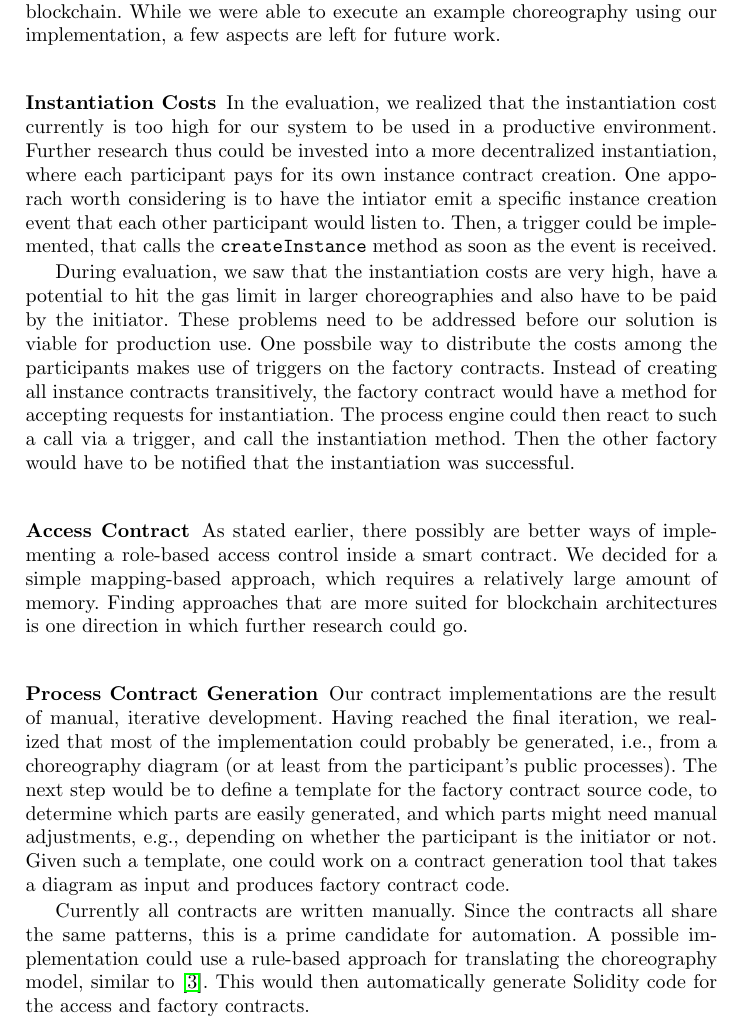
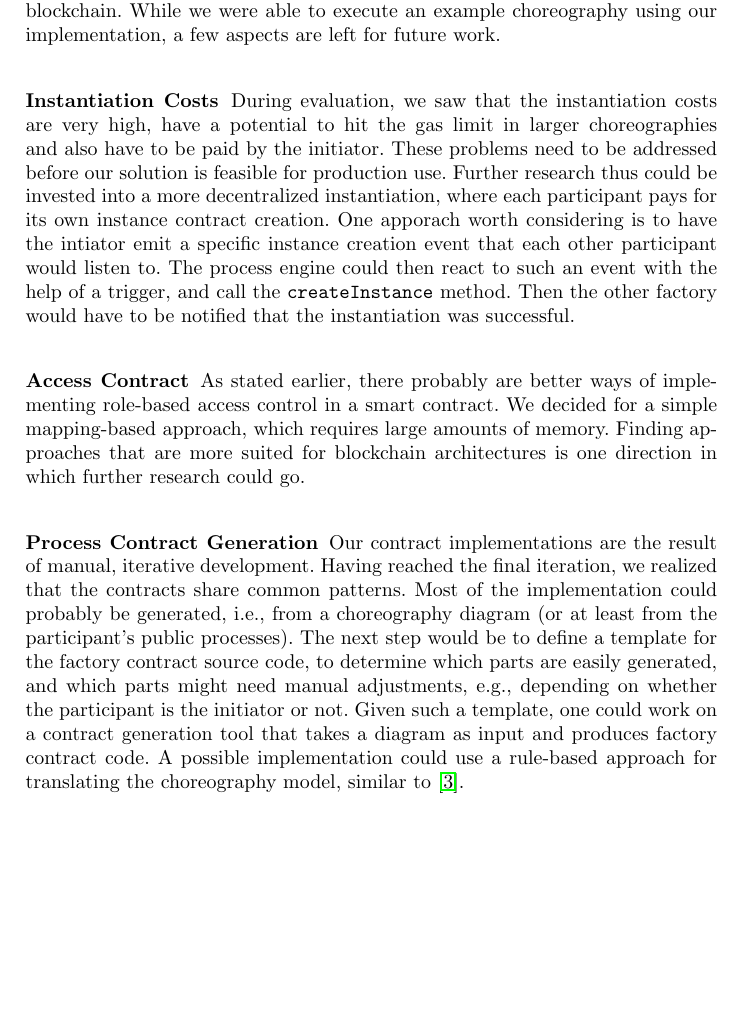
Before and after one commit to p-otto/Armadillo, a LaTeX paper (paper/paper.tex): part of page 14 of 16 before the commit and part of page 14 of 15 after it, cut so that both start at the same text, the shorter picture padded with empty space. Compiled offline with pdfLaTeX.

Commit message:
Merge duplicated further work parts

```diff
--- a/paper/paper.tex
+++ b/paper/paper.tex
@@ -451,42 +451,33 @@ As the owner can give and remove access rights freely, another layer of off-chai
 %Setup difficulty
 
 \section{Future Work} \label{futurework}
-% TODO merge duplicated content
 
 We researched a system prototype for handling process choreographies on the blockchain.
 While we were able to execute an example choreography using our implementation, a few aspects are left for future work.
 
 \subsubsection{Instantiation Costs}
 
-In the evaluation, we realized that the instantiation cost currently is too high for our system to be used in a productive environment.
+During evaluation, we saw that the instantiation costs are very high, have a potential to hit the gas limit in larger choreographies and also have to be paid by the initiator.
+These problems need to be addressed before our solution is feasible for production use.
 Further research thus could be invested into a more decentralized instantiation, where each participant pays for its own instance contract creation.
 One apporach worth considering is to have the intiator emit a specific instance creation event that each other participant would listen to.
-Then, a trigger could be implemented, that calls the \texttt{createInstance} method as soon as the event is received.
-
-During evaluation, we saw that the instantiation costs are very high, have a potential to hit the gas limit in larger choreographies and also have to be paid by the initiator.
-These problems need to be addressed before our solution is viable for production use.
-One possbile way to distribute the costs among the participants makes use of triggers on the factory contracts.
-Instead of creating all instance contracts transitively, the factory contract would have a method for accepting requests for instantiation.
-The process engine could then react to such a call via a trigger, and call the instantiation method.
+The process engine could then react to such an event with the help of a trigger, and call the \texttt{createInstance} method.
 Then the other factory would have to be notified that the instantiation was successful.
 
 \subsubsection{Access Contract}
 
-As stated earlier, there possibly are better ways of implementing a role-based access control inside a smart contract.
-We decided for a simple mapping-based approach, which requires a relatively large amount of memory.
+As stated earlier, there probably are better ways of implementing role-based access control in a smart contract.
+We decided for a simple mapping-based approach, which requires large amounts of memory.
 Finding approaches that are more suited for blockchain architectures is one direction in which further research could go.
 
 \subsubsection{Process Contract Generation}
 
 Our contract implementations are the result of manual, iterative development.
-Having reached the final iteration, we realized that most of the implementation could probably be generated, i.e., from a choreography diagram (or at least from the participant's public processes).
+Having reached the final iteration, we realized that the contracts share common patterns.
+Most of the implementation could probably be generated, i.e., from a choreography diagram (or at least from the participant's public processes).
 The next step would be to define a template for the factory contract source code, to determine which parts are easily generated, and which parts might need manual adjustments, e.g., depending on whether the participant is the initiator or not.
 Given such a template, one could work on a contract generation tool that takes a diagram as input and produces factory contract code.
-
-Currently all contracts are written manually.
-Since the contracts all share the same patterns,  this is a prime candidate for automation.
 A possible implementation could use a rule-based approach for translating the choreography model, similar to~\cite{lopez2017caterpillar}.
-This would then automatically generate Solidity code for the access and factory contracts.
 
 \subsubsection{Process Engine Integration}
 
```
